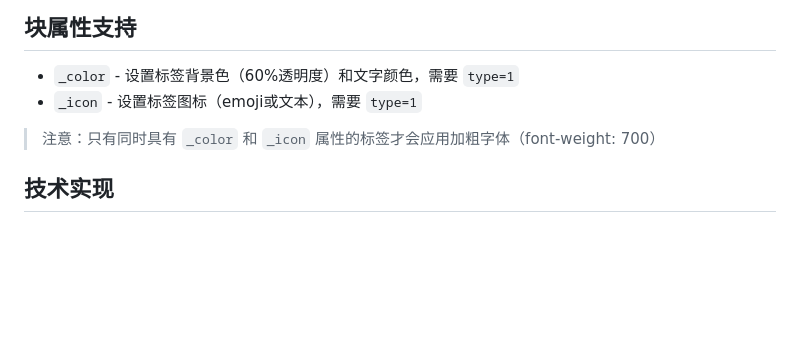
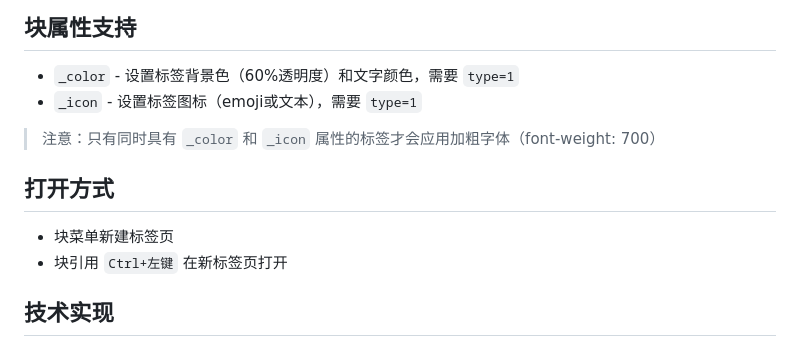
Before and after one commit to SaXz2/orca-tabs-plugin, a Markdown page: README.md, the part around the change. Rendered like a GitHub page; blank space fills up the shorter version.

```diff
--- a/README.md
+++ b/README.md
@@ -75,6 +75,11 @@ npm run build
 
 > 注意：只有同时具有 `_color` 和 `_icon` 属性的标签才会应用加粗字体（font-weight: 700）
 
+## 打开方式
+
+- 块菜单新建标签页
+- 块引用 `Ctrl+左键` 在新标签页打开
+
 ## 技术实现
 
 ### 数据读取流程
```
